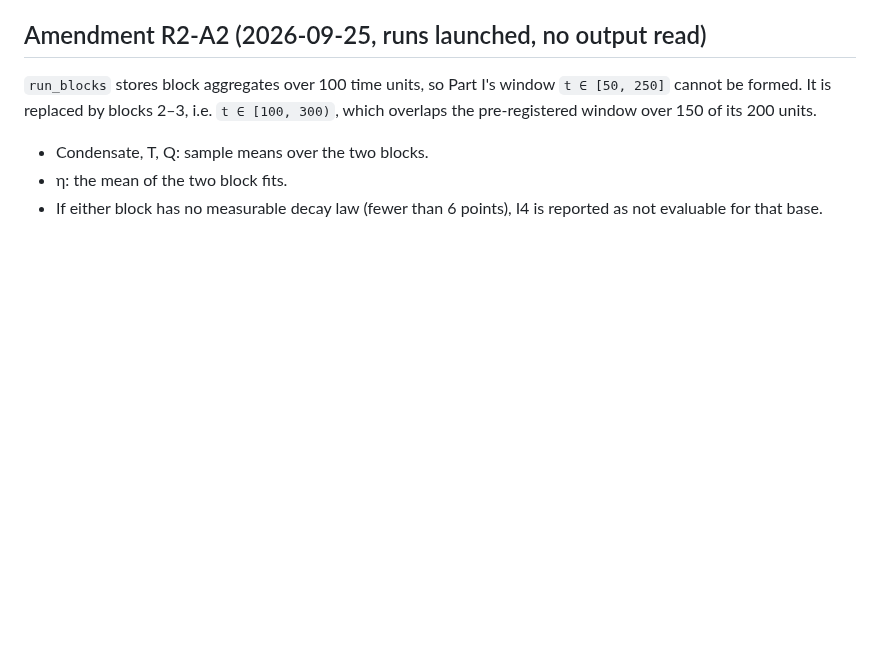
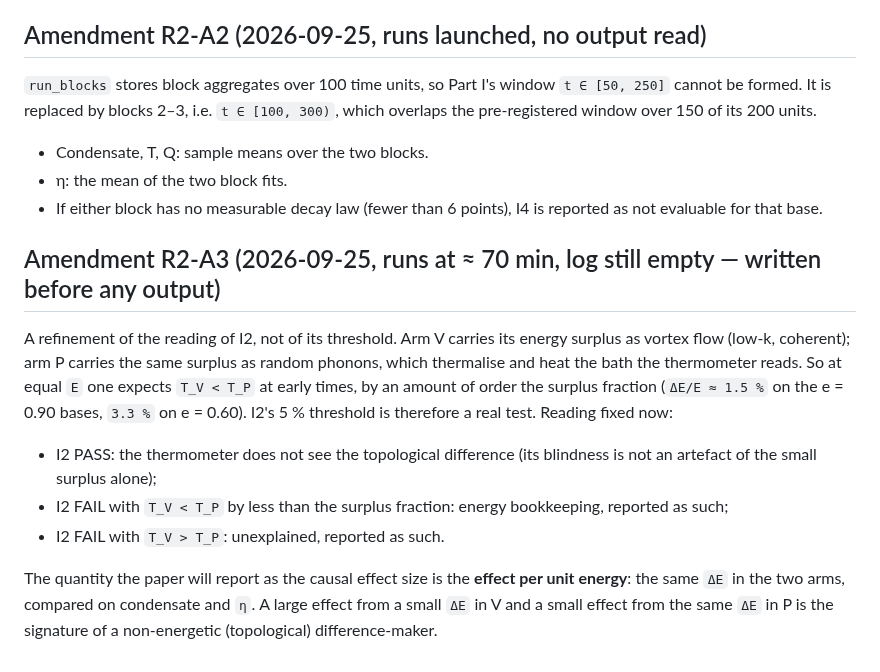
Before and after one commit to xaviercallens/SocrateAI-Scientific-QuantumFluids, a Markdown page: docs/designs/PGPE_R2_PREREG.md, the part around the change. Drawn GitHub-style; blank space fills up the shorter version.

Commit message:
Amendment R2-A3 (pre-data): I2 reading refined -- the P arm heats the bath, so T_V < T_P by up to the surplus fraction is bookkeeping, not refutation; effect-per-unit-energy as the causal effect size

```diff
--- a/docs/designs/PGPE_R2_PREREG.md
+++ b/docs/designs/PGPE_R2_PREREG.md
@@ -115,3 +115,19 @@ It is replaced by blocks 2–3, i.e. `t ∈ [100, 300)`, which overlaps the pre-
 * Condensate, T, Q: sample means over the two blocks.
 * η: the mean of the two block fits.
 * If either block has no measurable decay law (fewer than 6 points), I4 is reported as not evaluable for that base.
+
+## Amendment R2-A3 (2026-09-25, runs at ≈ 70 min, log still empty — written before any output)
+
+A refinement of the reading of I2, not of its threshold. Arm V carries its energy surplus as vortex flow
+(low-k, coherent); arm P carries the same surplus as random phonons, which thermalise and heat the bath
+the thermometer reads. So at equal `E` one expects `T_V < T_P` at early times, by an amount of order the
+surplus fraction (`ΔE/E ≈ 1.5 %` on the e = 0.90 bases, `3.3 %` on e = 0.60). I2's 5 % threshold is
+therefore a real test. Reading fixed now:
+* I2 PASS: the thermometer does not see the topological difference (its blindness is not an artefact of
+  the small surplus alone);
+* I2 FAIL with `T_V < T_P` by less than the surplus fraction: energy bookkeeping, reported as such;
+* I2 FAIL with `T_V > T_P`: unexplained, reported as such.
+
+The quantity the paper will report as the causal effect size is the **effect per unit energy**: the same
+`ΔE` in the two arms, compared on condensate and `η`. A large effect from a small `ΔE` in V and a small
+effect from the same `ΔE` in P is the signature of a non-energetic (topological) difference-maker.
```
